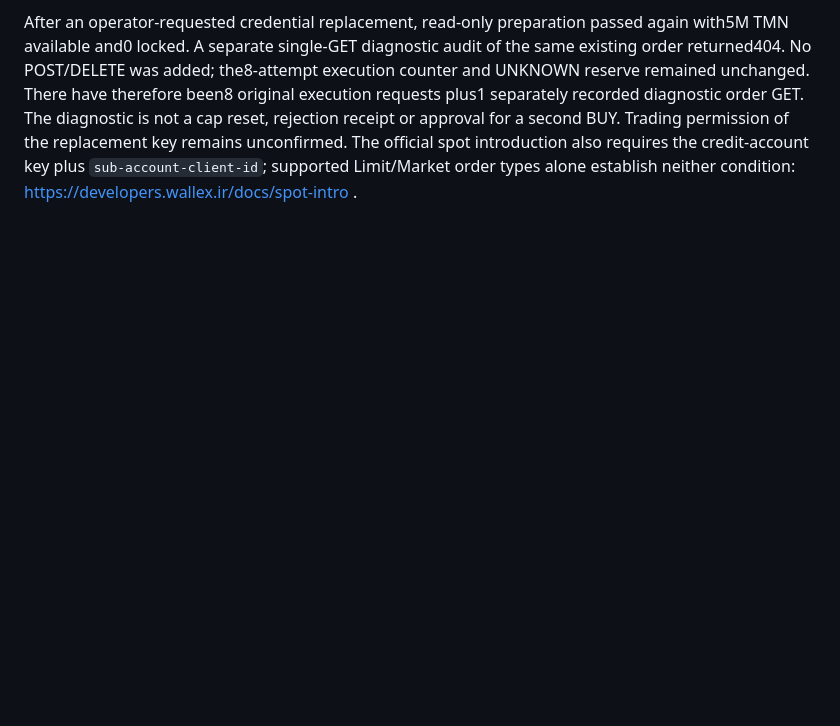
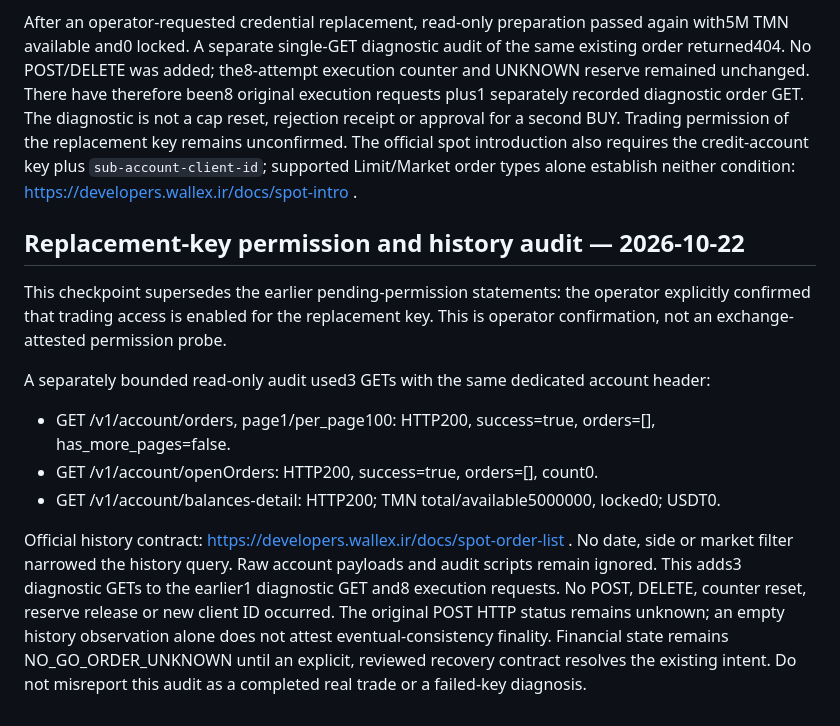
Before and after one commit to Pouria26/royin-trading-agent, a Markdown page: docs/credit-canary.md, the part around the change. Drawn GitHub-style; blank space fills up the shorter version.

```diff
--- a/docs/credit-canary.md
+++ b/docs/credit-canary.md
@@ -87,3 +87,22 @@ GET. The diagnostic is not a cap reset, rejection receipt or approval for a seco
 Trading permission of the replacement key remains unconfirmed. The official spot introduction also
 requires the credit-account key plus `sub-account-client-id`; supported Limit/Market order types
 alone establish neither condition: https://developers.wallex.ir/docs/spot-intro .
+
+## Replacement-key permission and history audit — 2026-10-22
+
+This checkpoint supersedes the earlier pending-permission statements: the operator explicitly
+confirmed that trading access is enabled for the replacement key. This is operator confirmation,
+not an exchange-attested permission probe.
+
+A separately bounded read-only audit used3 GETs with the same dedicated account header:
+- GET /v1/account/orders, page1/per_page100: HTTP200, success=true, orders=[], has_more_pages=false.
+- GET /v1/account/openOrders: HTTP200, success=true, orders=[], count0.
+- GET /v1/account/balances-detail: HTTP200; TMN total/available5000000, locked0; USDT0.
+
+Official history contract: https://developers.wallex.ir/docs/spot-order-list . No date, side or
+market filter narrowed the history query. Raw account payloads and audit scripts remain ignored.
+This adds3 diagnostic GETs to the earlier1 diagnostic GET and8 execution requests. No POST,
+DELETE, counter reset, reserve release or new client ID occurred. The original POST HTTP status
+remains unknown; an empty history observation alone does not attest eventual-consistency finality.
+Financial state remains NO_GO_ORDER_UNKNOWN until an explicit, reviewed recovery contract resolves
+the existing intent. Do not misreport this audit as a completed real trade or a failed-key diagnosis.
```
Also changed, not shown: TASKS.md (+9 -0 lines), memory.md (+7 -0 lines).
